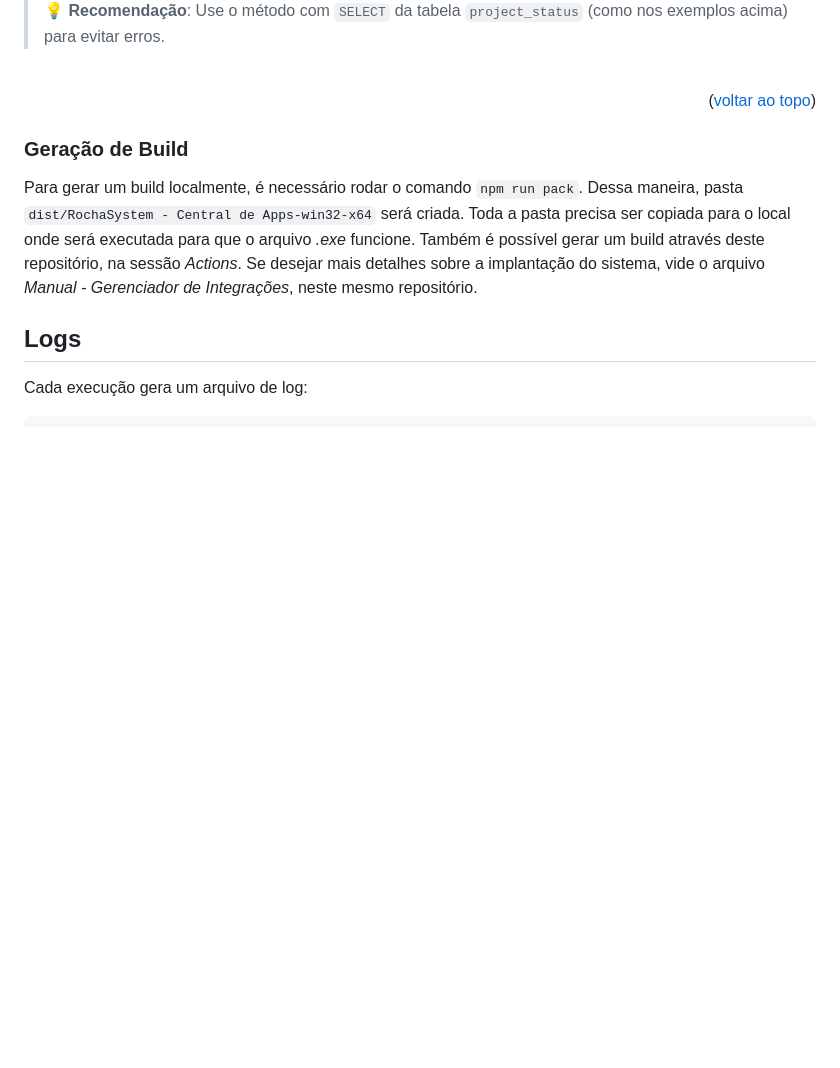
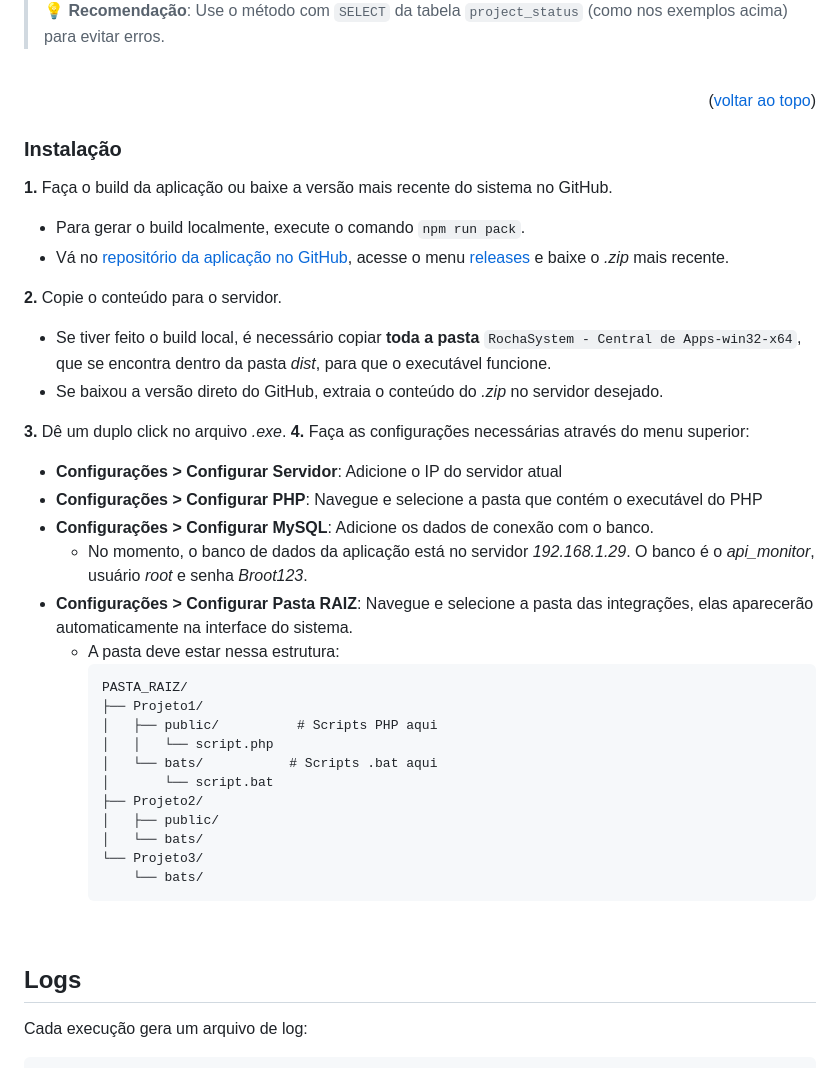
Before and after one commit to integracaodev/gerenciador-de-integracoes, a Markdown page: README.md, the part around the change. GitHub-like rendering; blank space fills up the shorter version.

Commit message:
Improve readme.md

````diff
--- a/README.md
+++ b/README.md
@@ -226,9 +226,40 @@ Ao digitar caminhos manualmente no SQL, use `\\` (barra dupla):
 
 
 
-### Geração de Build
+### Instalação
 
-Para gerar um build localmente, é necessário rodar o comando `npm run pack`. Dessa maneira, pasta `dist/RochaSystem - Central de Apps-win32-x64` será criada. Toda a pasta precisa ser copiada para o local onde será executada para que o arquivo *.exe* funcione. Também é possível gerar um build através deste repositório, na sessão *Actions*. Se desejar mais detalhes sobre a implantação do sistema, vide o arquivo *Manual - Gerenciador de Integrações*, neste mesmo repositório.
+**1.** Faça o build da aplicação ou baixe a versão mais recente do sistema no GitHub.
+- Para gerar o build localmente, execute o comando `npm run pack`.
+- Vá no [repositório da aplicação no GitHub](https://github.com/integracaodev/gerenciador-de-integracoes), acesse o menu [releases](https://github.com/integracaodev/gerenciador-de-integracoes/releases) e baixe o *.zip* mais recente.
+
+**2.** Copie o conteúdo para o servidor.
+- Se tiver feito o build local, é necessário copiar **toda a pasta** `RochaSystem - Central de Apps-win32-x64`, que se encontra dentro da pasta *dist*, para que o executável funcione.
+- Se baixou a versão direto do GitHub, extraia o conteúdo do *.zip* no servidor desejado.
+
+**3.** Dê um duplo click no arquivo *.exe*.
+**4.** Faça as configurações necessárias através do menu superior:
+   - **Configurações > Configurar Servidor**: Adicione o IP do servidor atual
+   - **Configurações > Configurar PHP**: Navegue e selecione a pasta que contém o executável do PHP
+   - **Configurações > Configurar MySQL**: Adicione os dados de conexão com o banco.
+     - No momento, o banco de dados da aplicação está no servidor *192.168.1.29*. O banco é o *api_monitor*, usuário *root* e senha *Broot123*.
+   - **Configurações > Configurar Pasta RAIZ**: Navegue e selecione a pasta das integrações, elas aparecerão automaticamente na interface do sistema.
+     - A pasta deve estar nessa estrutura:
+    <br/>
+        ```
+        PASTA_RAIZ/
+        ├── Projeto1/
+        │   ├── public/          # Scripts PHP aqui
+        │   │   └── script.php
+        │   └── bats/           # Scripts .bat aqui
+        │       └── script.bat
+        ├── Projeto2/
+        │   ├── public/
+        │   └── bats/
+        └── Projeto3/
+            └── bats/
+        ```
+
+
 <br/>
 
 ## Logs
````
